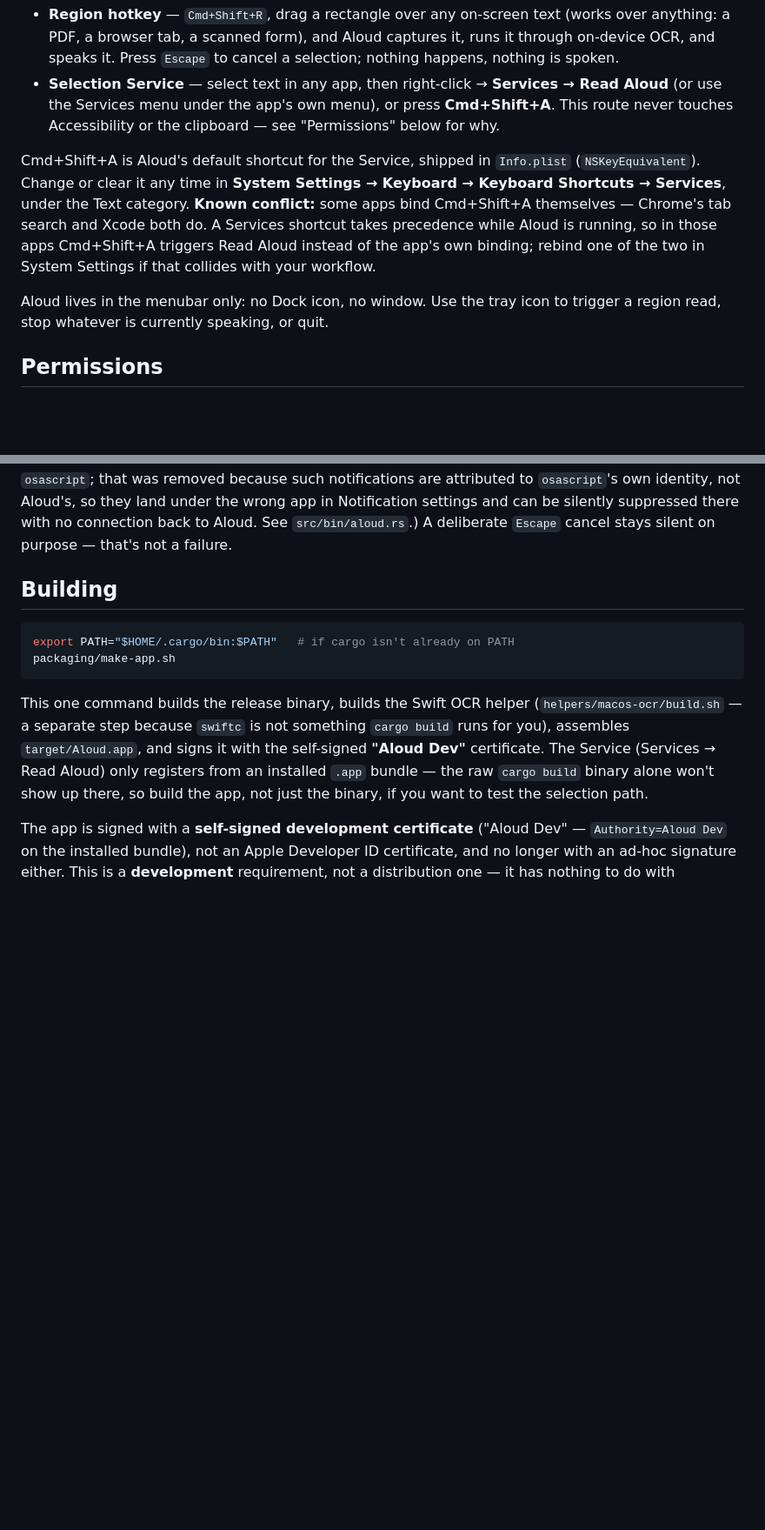
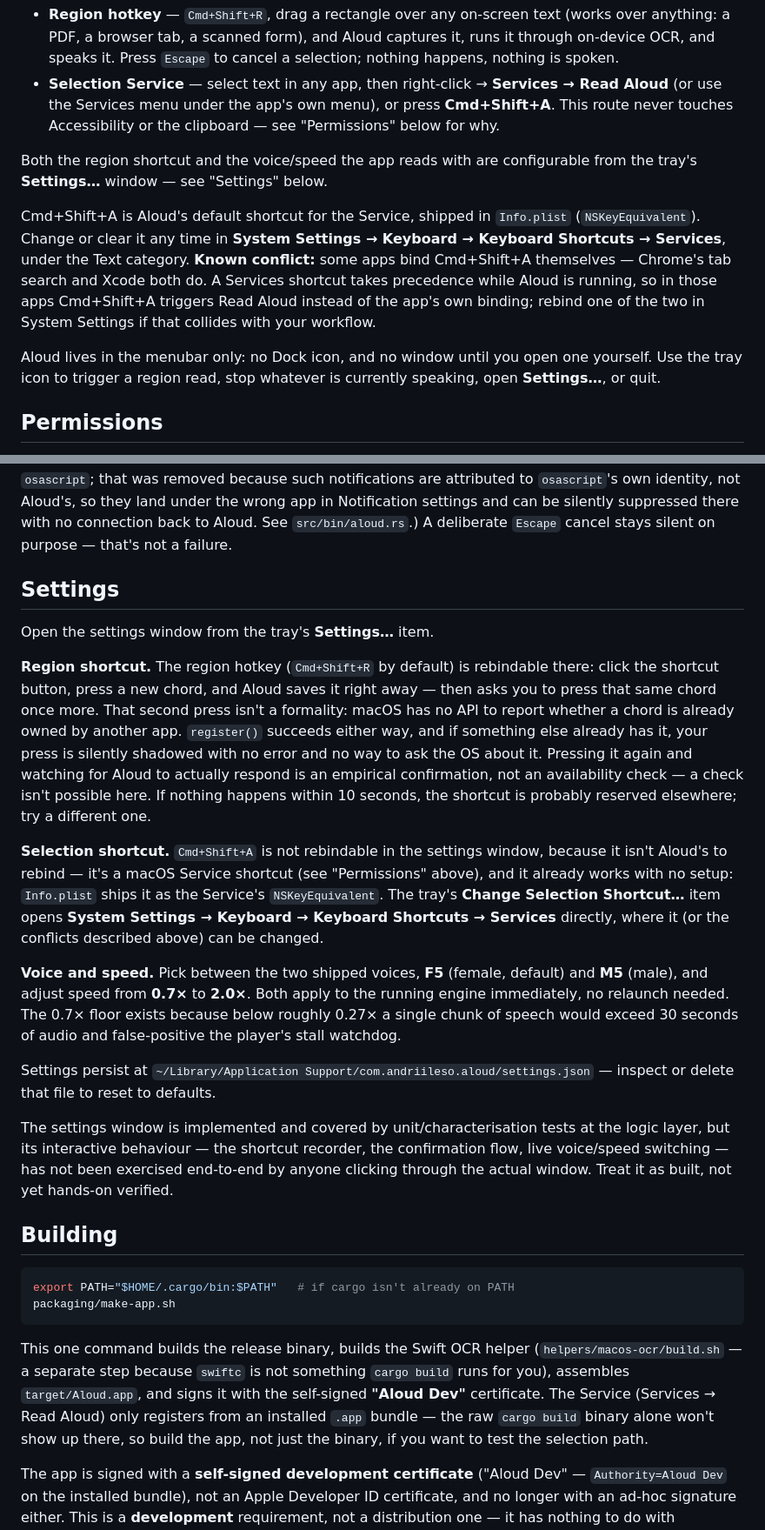
Before and after one commit to andrii-leso/aloud, a Markdown page: README.md, 2 parts joined by grey strips. Shown at 87% size. Drawn GitHub-style; blank space fills up the shorter version.

Commit message:
docs(README): document the settings window M4 actually shipped
The README's feature description still only covered the region hotkey
and Selection Service, and claimed the app has "no window" — both
predate M4. A reader had no way to learn the settings window exists,
that the region shortcut is now rebindable (and why the rebind flow
asks for a confirming keypress: macOS has no API to report whether a
chord is already owned by another app, so the second press is an
empirical confirmation, not an availability check), that the selection
shortcut is deliberately not rebindable in-app because it belongs to
macOS, or that voice/speed now apply live. Added a Settings section
covering all of that plus the settings.json path, and corrected "no
window" now that one exists. Notes explicitly that the settings
window's interactive behaviour has not been hands-on verified.

```diff
--- a/README.md
+++ b/README.md
@@ -14,6 +14,10 @@ Two ways to trigger it:
   menu), or press **Cmd+Shift+A**. This route never touches Accessibility
   or the clipboard — see "Permissions" below for why.
 
+Both the region shortcut and the voice/speed the app reads with are
+configurable from the tray's **Settings…** window — see "Settings"
+below.
+
 Cmd+Shift+A is Aloud's default shortcut for the Service, shipped in
 `Info.plist` (`NSKeyEquivalent`). Change or clear it any time in **System
 Settings → Keyboard → Keyboard Shortcuts → Services**, under the Text
@@ -23,9 +27,9 @@ precedence while Aloud is running, so in those apps Cmd+Shift+A triggers
 Read Aloud instead of the app's own binding; rebind one of the two in
 System Settings if that collides with your workflow.
 
-Aloud lives in the menubar only: no Dock icon, no window. Use the tray
-icon to trigger a region read, stop whatever is currently speaking, or
-quit.
+Aloud lives in the menubar only: no Dock icon, and no window until you
+open one yourself. Use the tray icon to trigger a region read, stop
+whatever is currently speaking, open **Settings…**, or quit.
 
 ## Permissions
 
@@ -58,6 +62,47 @@ own identity, not Aloud's, so they land under the wrong app in
 Notification settings and can be silently suppressed there with no
 connection back to Aloud. See `src/bin/aloud.rs`.) A deliberate `Escape`
 cancel stays silent on purpose — that's not a failure.
+
+## Settings
+
+Open the settings window from the tray's **Settings…** item.
+
+**Region shortcut.** The region hotkey (`Cmd+Shift+R` by default) is
+rebindable there: click the shortcut button, press a new chord, and
+Aloud saves it right away — then asks you to press that same chord once
+more. That second press isn't a formality: macOS has no API to report
+whether a chord is already owned by another app. `register()` succeeds
+either way, and if something else already has it, your press is
+silently shadowed with no error and no way to ask the OS about it.
+Pressing it again and watching for Aloud to actually respond is an
+empirical confirmation, not an availability check — a check isn't
+possible here. If nothing happens within 10 seconds, the shortcut is
+probably reserved elsewhere; try a different one.
+
+**Selection shortcut.** `Cmd+Shift+A` is not rebindable in the settings
+window, because it isn't Aloud's to rebind — it's a macOS Service
+shortcut (see "Permissions" above), and it already works with no setup:
+`Info.plist` ships it as the Service's `NSKeyEquivalent`. The tray's
+**Change Selection Shortcut…** item opens **System Settings → Keyboard →
+Keyboard Shortcuts → Services** directly, where it (or the conflicts
+described above) can be changed.
+
+**Voice and speed.** Pick between the two shipped voices, **F5** (female,
+default) and **M5** (male), and adjust speed from **0.7×** to **2.0×**.
+Both apply to the running engine immediately, no relaunch needed. The
+0.7× floor exists because below roughly 0.27× a single chunk of speech
+would exceed 30 seconds of audio and false-positive the player's stall
+watchdog.
+
+Settings persist at
+`~/Library/Application Support/com.andriileso.aloud/settings.json` —
+inspect or delete that file to reset to defaults.
+
+The settings window is implemented and covered by unit/characterisation
+tests at the logic layer, but its interactive behaviour — the shortcut
+recorder, the confirmation flow, live voice/speed switching — has not
+been exercised end-to-end by anyone clicking through the actual window.
+Treat it as built, not yet hands-on verified.
 
 ## Building
 
```
